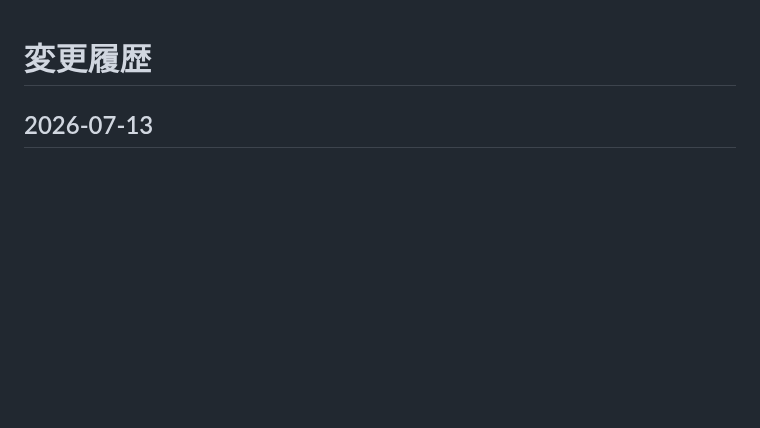
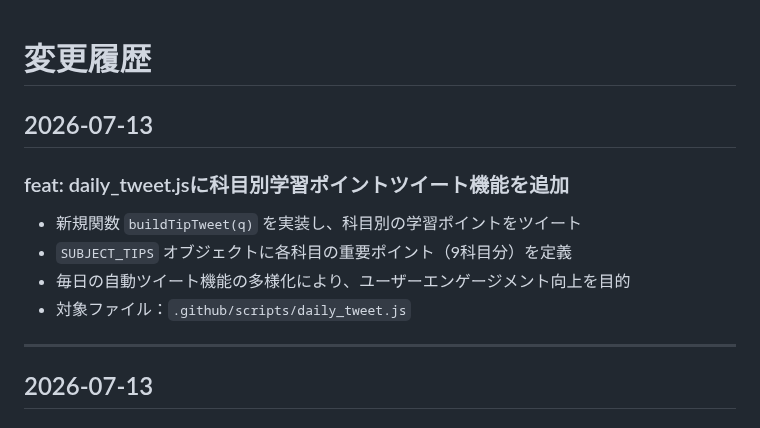
Before and after one commit to takakoseki/hoikushi_quiz, a Markdown page: CHANGELOG.md, the part around the change. GitHub-like rendering; blank space fills up the shorter version.

Commit message:
docs: CHANGELOG.mdを2026-07-13時点に更新（daily_tweet科目別学習ポイント追加）

```diff
--- a/CHANGELOG.md
+++ b/CHANGELOG.md
@@ -1,4 +1,15 @@
 # 変更履歴
+
+## 2026-07-13
+
+### feat: daily_tweet.jsに科目別学習ポイントツイート機能を追加
+
+- 新規関数 `buildTipTweet(q)` を実装し、科目別の学習ポイントをツイート
+- `SUBJECT_TIPS` オブジェクトに各科目の重要ポイント（9科目分）を定義
+- 毎日の自動ツイート機能の多様化により、ユーザーエンゲージメント向上を目的
+- 対象ファイル：`.github/scripts/daily_tweet.js`
+
+---
 
 ## 2026-07-13
 
```
